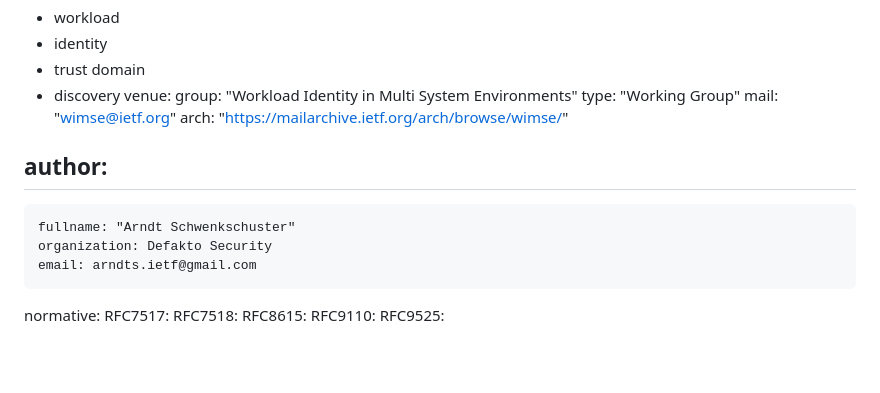
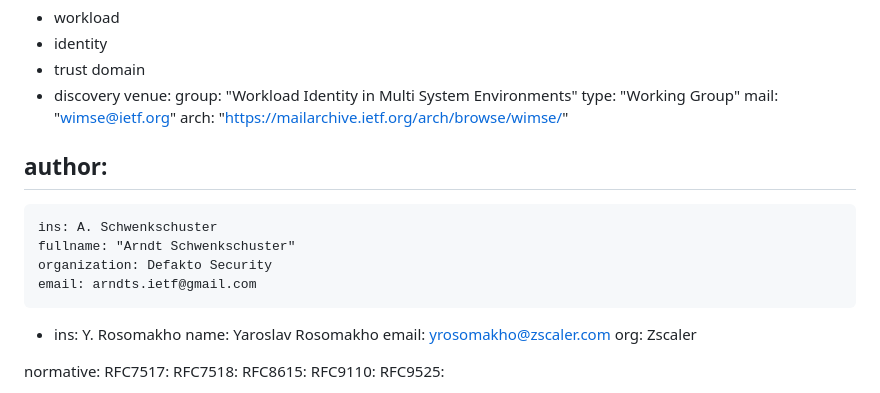
Before and after one commit to arndt-s/wimse-trust-domain-discovery, a Markdown page: draft-schwenkschuster-wimse-trust-domain-discovery.md, the part around the change. Drawn GitHub-style; blank space fills up the shorter version.

Commit message:
add Yaroslav

```diff
--- a/draft-schwenkschuster-wimse-trust-domain-discovery.md
+++ b/draft-schwenkschuster-wimse-trust-domain-discovery.md
@@ -24,9 +24,15 @@ venue:
 
 author:
  -
+    ins: A. Schwenkschuster
     fullname: "Arndt Schwenkschuster"
     organization: Defakto Security
     email: arndts.ietf@gmail.com
+ -
+    ins: Y. Rosomakho
+    name: Yaroslav Rosomakho
+    email: yrosomakho@zscaler.com
+    org: Zscaler
 
 normative:
   RFC7517:
```
